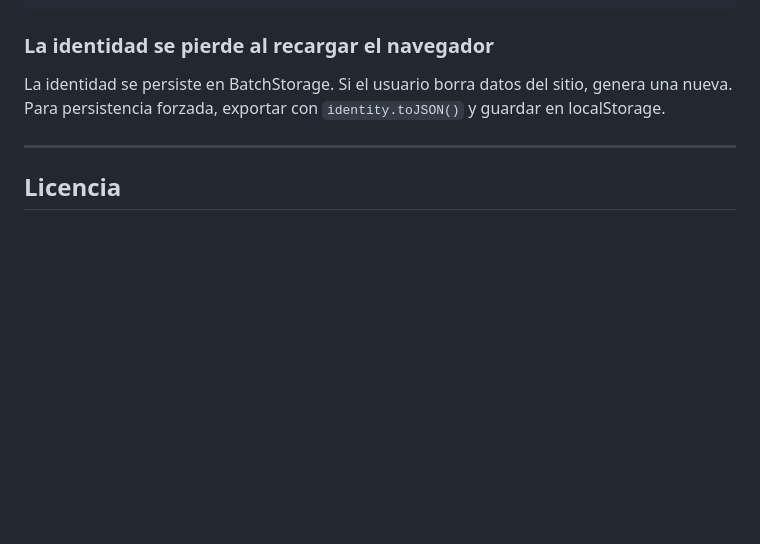
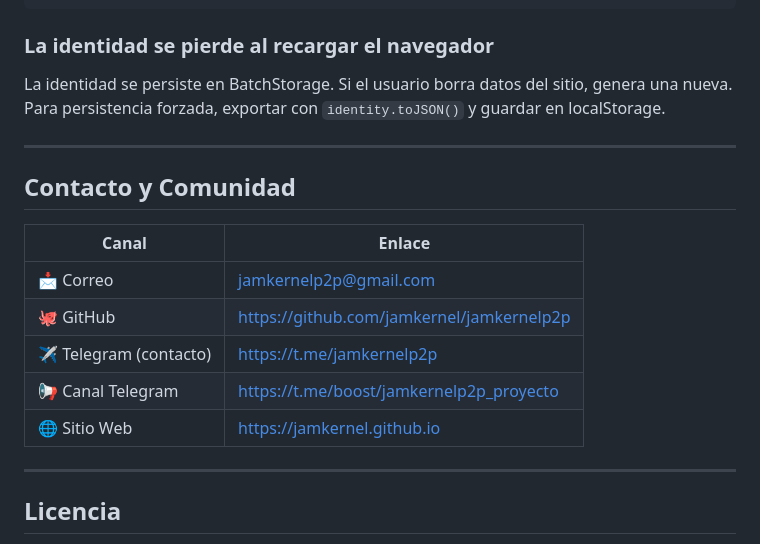
Before and after one commit to jamkernel/jamkernelp2p, a Markdown page: README.md, the part around the change. GitHub-like rendering; blank space fills up the shorter version.

Commit message:
docs: add contact channels (Telegram, web) to README

```diff
--- a/README.md
+++ b/README.md
@@ -307,6 +307,18 @@ La identidad se persiste en BatchStorage. Si el usuario borra datos del sitio, g
 
 ---
 
+## Contacto y Comunidad
+
+| Canal | Enlace |
+|-------|--------|
+| 📩 Correo | jamkernelp2p@gmail.com |
+| 🐙 GitHub | https://github.com/jamkernel/jamkernelp2p |
+| ✈️ Telegram (contacto) | https://t.me/jamkernelp2p |
+| 📢 Canal Telegram | https://t.me/boost/jamkernelp2p_proyecto |
+| 🌐 Sitio Web | https://jamkernel.github.io |
+
+---
+
 ## Licencia
 
 **GNU GPL v3** — Eres libre de usar, modificar y distribuir este software bajo los términos de GNU GPL v3.
```
